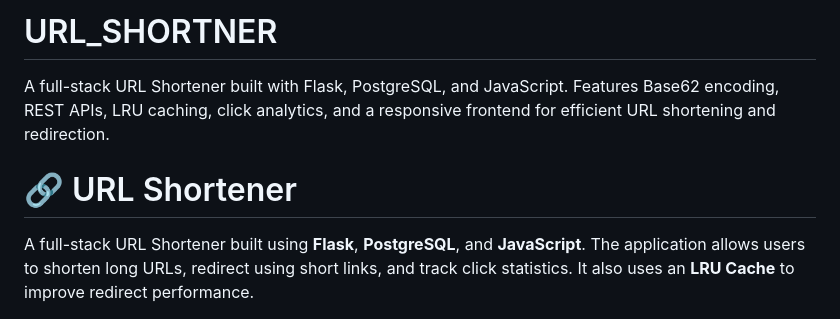
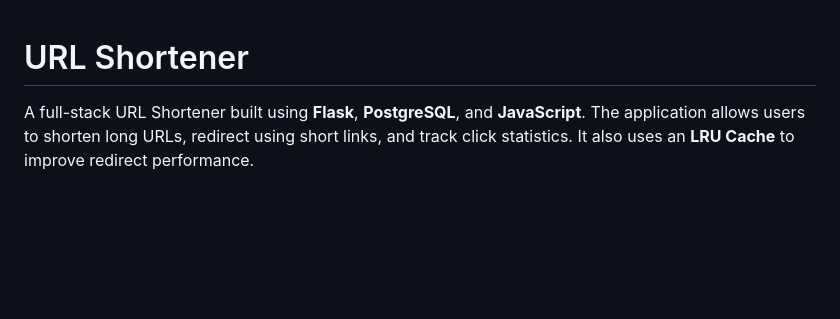
Before and after one commit to anjini27/URL_SHORTNER, a Markdown page: README.md, the part around the change. Drawn GitHub-style; blank space fills up the shorter version.

Commit message:
Revise README for URL Shortener project
Updated README to improve formatting and clarity.

```diff
--- a/README.md
+++ b/README.md
@@ -1,7 +1,5 @@
-# URL_SHORTNER
-A full-stack URL Shortener built with Flask, PostgreSQL, and JavaScript. Features Base62 encoding, REST APIs, LRU caching, click analytics, and a responsive frontend for efficient URL shortening and redirection.
 
-# 🔗 URL Shortener
+#  URL Shortener
 
 A full-stack URL Shortener built using **Flask**, **PostgreSQL**, and **JavaScript**. The application allows users to shorten long URLs, redirect using short links, and track click statistics. It also uses an **LRU Cache** to improve redirect performance.
 
```
